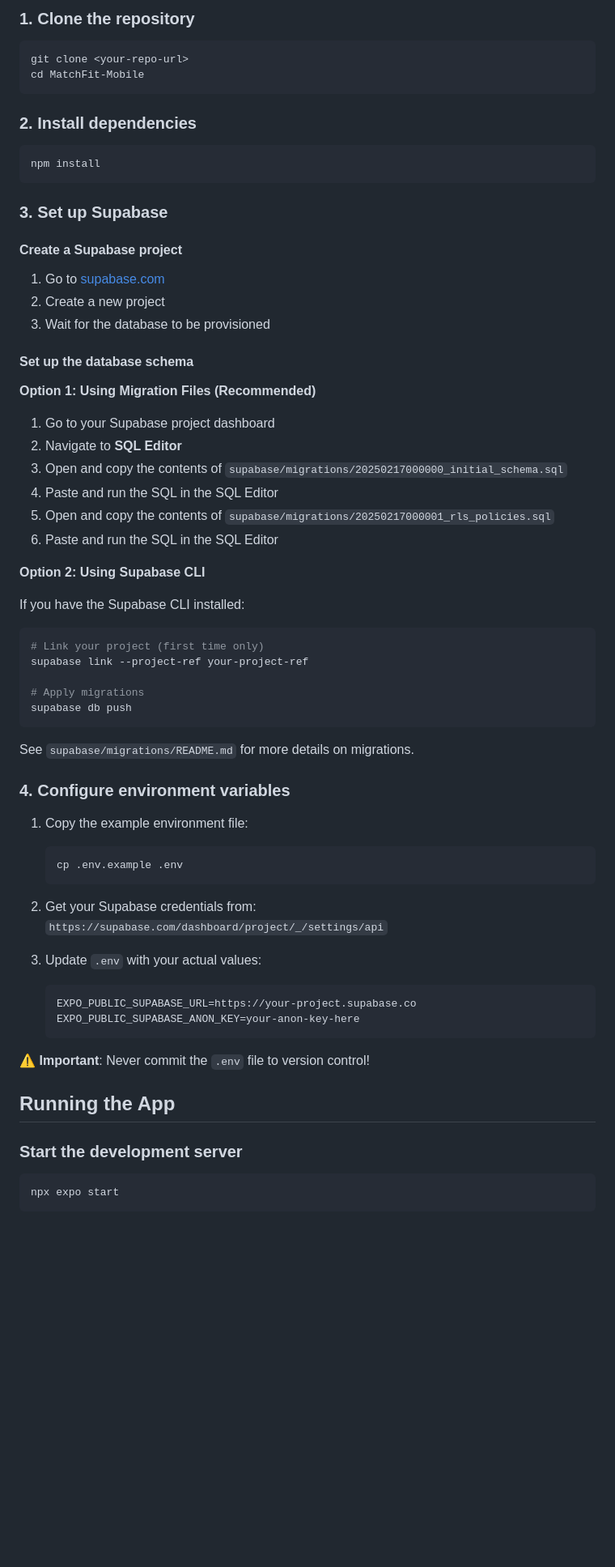
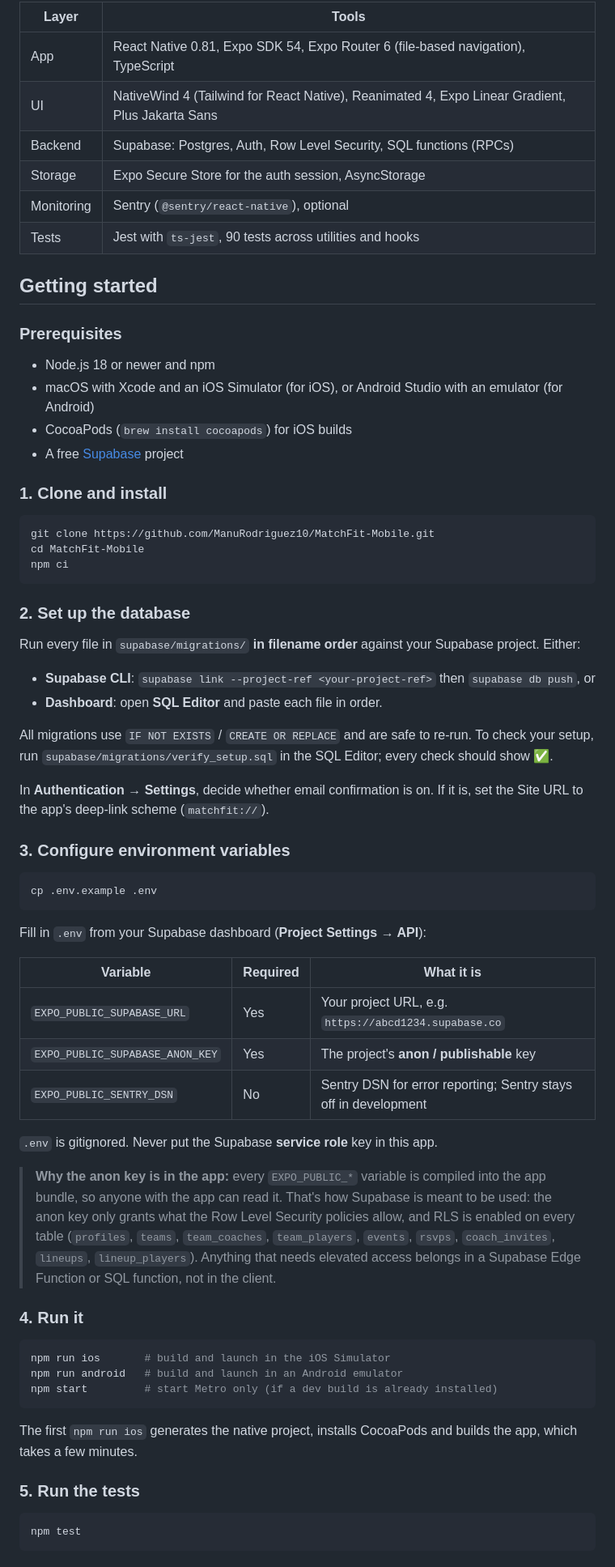
Before and after one commit to ManuRodriguez10/MatchFit-Mobile, a Markdown page: README.md, the part around one of its changes. Shown at 81% size. Rendered like a GitHub page; blank space fills up the shorter version.

````diff
--- a/README.md
+++ b/README.md
@@ -25,72 +27,72 @@ Before you begin, ensure you have the following installed:
 
-### 1. Clone the repository
+| Layer | Tools |
+|-------|-------|
+| App | React Native 0.81, Expo SDK 54, Expo Router 6 (file-based navigation), TypeScript |
+| UI | NativeWind 4 (Tailwind for React Native), Reanimated 4, Expo Linear Gradient, Plus Jakarta Sans |
+| Backend | Supabase: Postgres, Auth, Row Level Security, SQL functions (RPCs) |
+| Storage | Expo Secure Store for the auth session, AsyncStorage |
+| Monitoring | Sentry (`@sentry/react-native`), optional |
+| Tests | Jest with `ts-jest`, 90 tests across utilities and hooks |
+
+## Getting started
+
+### Prerequisites
+
+- Node.js 18 or newer and npm
+- macOS with Xcode and an iOS Simulator (for iOS), or Android Studio with an emulator (for Android)
+- CocoaPods (`brew install cocoapods`) for iOS builds
+- A free [Supabase](https://supabase.com) project
+
+### 1. Clone and install
 
 ```bash
-git clone <your-repo-url>
+git clone https://github.com/ManuRodriguez10/MatchFit-Mobile.git
 cd MatchFit-Mobile
+npm ci
 ```
 
-### 2. Install dependencies
+### 2. Set up the database
+
+Run every file in `supabase/migrations/` **in filename order** against your Supabase project. Either:
+
+- **Supabase CLI**: `supabase link --project-ref <your-project-ref>` then `supabase db push`, or
+- **Dashboard**: open **SQL Editor** and paste each file in order.
+
+All migrations use `IF NOT EXISTS` / `CREATE OR REPLACE` and are safe to re-run. To check your setup, run `supabase/migrations/verify_setup.sql` in the SQL Editor; every check should show ✅.
+
+In **Authentication → Settings**, decide whether email confirmation is on. If it is, set the Site URL to the app's deep-link scheme (`matchfit://`).
+
+### 3. Configure environment variables
 
 ```bash
-npm install
+cp .env.example .env
 ```
 
-### 3. Set up Supabase
+Fill in `.env` from your Supabase dashboard (**Project Settings → API**):
 
-#### Create a Supabase project
+| Variable | Required | What it is |
+|----------|----------|------------|
+| `EXPO_PUBLIC_SUPABASE_URL` | Yes | Your project URL, e.g. `https://abcd1234.supabase.co` |
+| `EXPO_PUBLIC_SUPABASE_ANON_KEY` | Yes | The project's **anon / publishable** key |
+| `EXPO_PUBLIC_SENTRY_DSN` | No | Sentry DSN for error reporting; Sentry stays off in development |
 
-1. Go to [supabase.com](https://supabase.com)
-2. Create a new project
-3. Wait for the database to be provisioned
+`.env` is gitignored. Never put the Supabase **service role** key in this app.
 
-#### Set up the database schema
+> **Why the anon key is in the app:** every `EXPO_PUBLIC_*` variable is compiled into the app bundle, so anyone with the app can read it. That's how Supabase is meant to be used: the anon key only grants what the Row Level Security policies allow, and RLS is enabled on every table (`profiles`, `teams`, `team_coaches`, `team_players`, `events`, `rsvps`, `coach_invites`, `lineups`, `lineup_players`). Anything that needs elevated access belongs in a Supabase Edge Function or SQL function, not in the client.
 
-**Option 1: Using Migration Files (Recommended)**
-
-1. Go to your Supabase project dashboard
-2. Navigate to **SQL Editor**
-3. Open and copy the contents of `supabase/migrations/20250217000000_initial_schema.sql`
-4. Paste and run the SQL in the SQL Editor
-5. Open and copy the contents of `supabase/migrations/20250217000001_rls_policies.sql`
-6. Paste and run the SQL in the SQL Editor
-
-**Option 2: Using Supabase CLI**
-
-If you have the Supabase CLI installed:
+### 4. Run it
 
 ```bash
-# Link your project (first time only)
-supabase link --project-ref your-project-ref
-
-# Apply migrations
-supabase db push
+npm run ios       # build and launch in the iOS Simulator
+npm run android   # build and launch in an Android emulator
+npm start         # start Metro only (if a dev build is already installed)
 ```
 
-See `supabase/migrations/README.md` for more details on migrations.
+The first `npm run ios` generates the native project, installs CocoaPods and builds the app, which takes a few minutes.
 
-### 4. Configure environment variables
-
-1. Copy the example environment file:
-   ```bash
-   cp .env.example .env
-   ```
-
-2. Get your Supabase credentials from: `https://supabase.com/dashboard/project/_/settings/api`
-
-3. Update `.env` with your actual values:
-   ```env
-   EXPO_PUBLIC_SUPABASE_URL=https://your-project.supabase.co
-   EXPO_PUBLIC_SUPABASE_ANON_KEY=your-anon-key-here
-   ```
-
-⚠️ **Important**: Never commit the `.env` file to version control!
-
-## Running the App
-
-### Start the development server
+### 5. Run the tests
 
 ```bash
-npx expo start
+npm test
 ```
 
````
Also changed, not shown: other parts of README.md (+39 -160 lines), ROADMAP.md (+4 -3 lines), SETUP.md (deleted, +0 -90 lines), docs/screenshots/01-login.png (added), docs/screenshots/02-dashboard.png (added), docs/screenshots/03-lineup.png (added), docs/screenshots/04-calendar.png (added), 2 other files.
